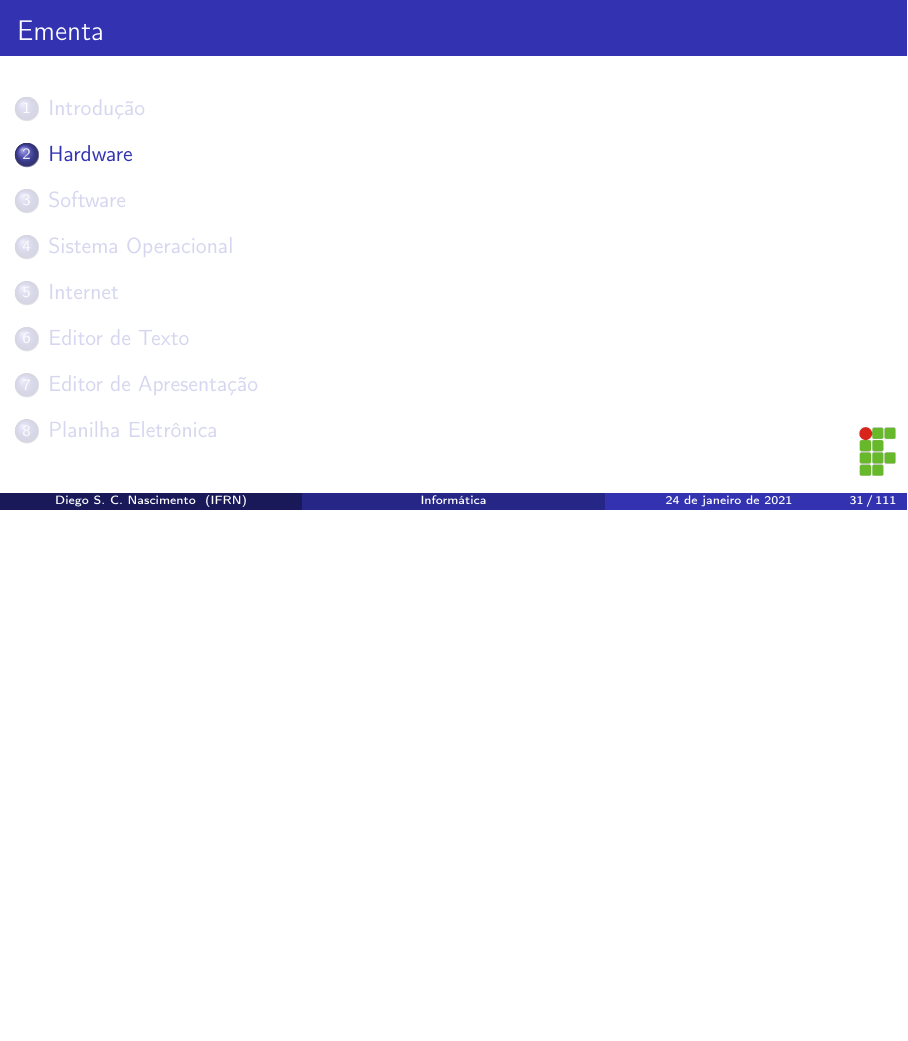
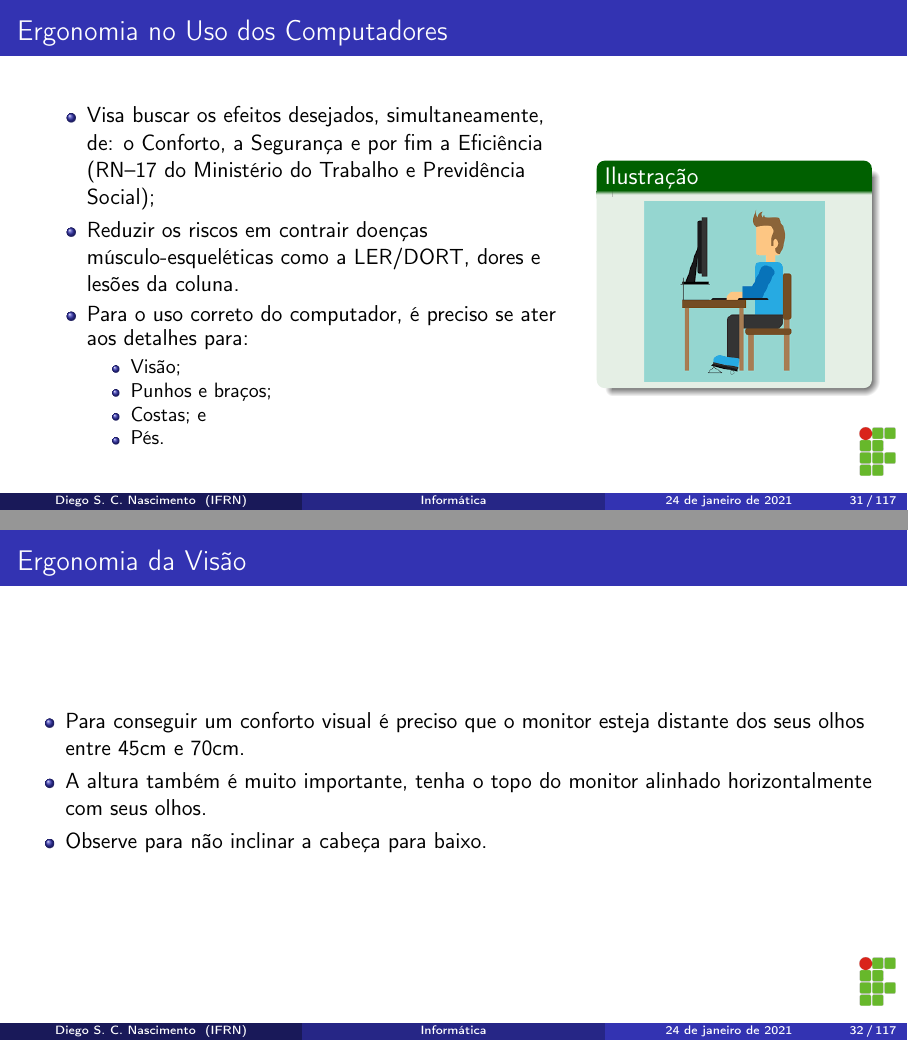
Before and after one commit to diegosilveiracn/slides_informatica, LaTeX slides (documento.tex): page 31 of 111 before the commit and pages 31 and 32 of 117 after it, the two joined at a grey line, the shorter picture padded with empty space. Compiled offline with pdfLaTeX.

Commit message:
Incluindo os slides sobre ergonomia no uso do computador.

```diff
--- a/documento.tex
+++ b/documento.tex
@@ -476,3 +476,43 @@ diego.nascimento@ifrn.edu.br
 		\item Tablet;
 		\item Smartwatch; e
 		\item Smartglass.
+	\end{itemize}
+\end{frame}
+
+\begin{frame}
+	\frametitle{Ergonomia no Uso dos Computadores}
+
+\begin{columns}
+
+\column{0.6\textwidth}
+	\begin{itemize}
+		\item Visa buscar os efeitos desejados, simultaneamente, de: o Conforto, a Segurança e por fim a Eficiência (RN--17 do Ministério do Trabalho e Previdência Social);
+		\item  Reduzir os riscos em contrair doenças músculo-esqueléticas como a LER/DORT, dores e lesões da coluna.
+		\item Para o uso correto do computador, é preciso se ater aos detalhes para:
+		\begin{itemize}
+			\item Visão;
+			\item Punhos e bra\c cos;
+			\item Costas; e
+			\item Pés.
+		\end{itemize}
+	\end{itemize}
+
+\column{0.3\textwidth}
+	\begin{exampleblock}{Ilustra\c cão}
+		\begin{center}
+			\includegraphics[scale=0.4]{img/ergonomia}
+		\end{center}
+	\end{exampleblock}
+
+\end{columns}
+\end{frame}
+
+\begin{frame}
+	\frametitle{Ergonomia da Visão}
+
+	\begin{itemize}
+		\item Para conseguir um conforto visual é preciso que o monitor esteja distante dos seus olhos entre 45cm e 70cm.
+		\item A altura também é muito importante, tenha o topo do monitor alinhado horizontalmente com seus olhos.
+		\item Observe para não inclinar a cabeça para baixo.
+	\end{itemize}
+\end{frame}
```
Also changed, not shown: documento.pdf, img/ergonomia.png (added), documento.tex (47 more changed lines).
